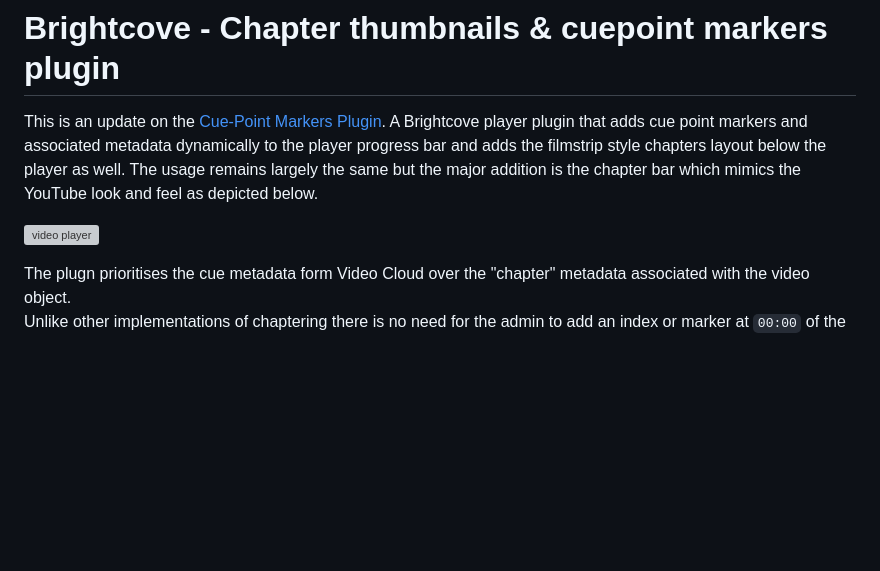
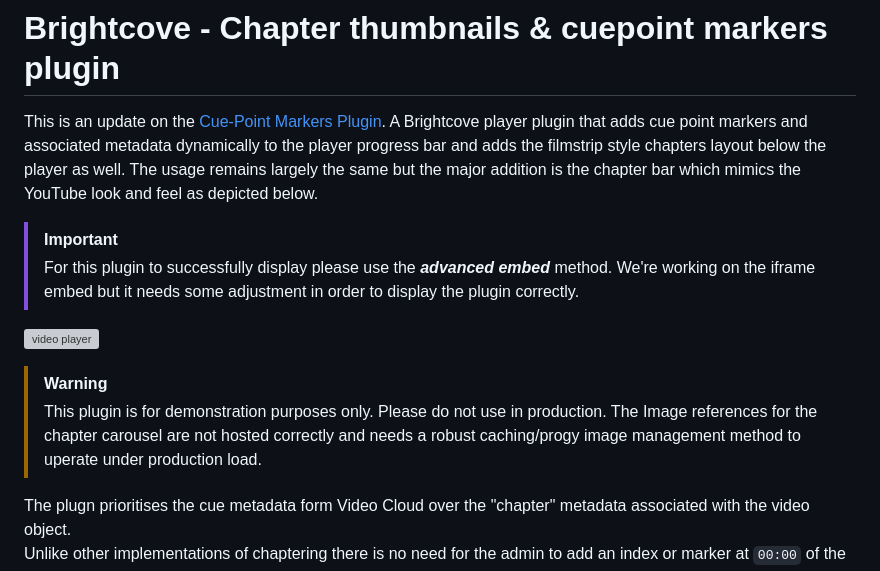
Before and after one commit to vanemmerik/chapter_bar_markers_plugin, a Markdown page: README.md, the part around the change. Rendered like a GitHub page; blank space fills up the shorter version; grey boxes are pictures that could not be loaded.

Commit message:
Update README.md
Adding some informational sections around how the plugin should be used.

```diff
--- a/README.md
+++ b/README.md
@@ -3,7 +3,15 @@
 This is an update on the [Cue-Point Markers Plugin](https://github.com/vanemmerik/cuepoints_markers_plugin). A Brightcove player plugin that adds cue point markers and associated metadata dynamically to the player progress bar and adds the filmstrip style chapters layout below the player as well.
 The usage remains largely the same but the major addition is the chapter bar which mimics the YouTube look and feel as depicted below.
 
+> [!IMPORTANT]
+> For this plugin to successfully display please use the ***advanced embed*** method.
+> We're working on the iframe embed but it needs some adjustment in order to display the plugin correctly.
+
 ![video player](readme_images/chapter_bar.gif)
+
+> [!WARNING]
+> This plugin is for demonstration purposes only. Please do not use in production.
+> The Image references for the chapter carousel are not hosted correctly and needs a robust caching/progy image management method to uperate under production load.
 
 The plugn prioritises the cue metadata form Video Cloud over the "chapter" metadata associated with the video object.\
 Unlike other implementations of chaptering there is no need for the admin to add an index or marker at `00:00` of the video.\
```
